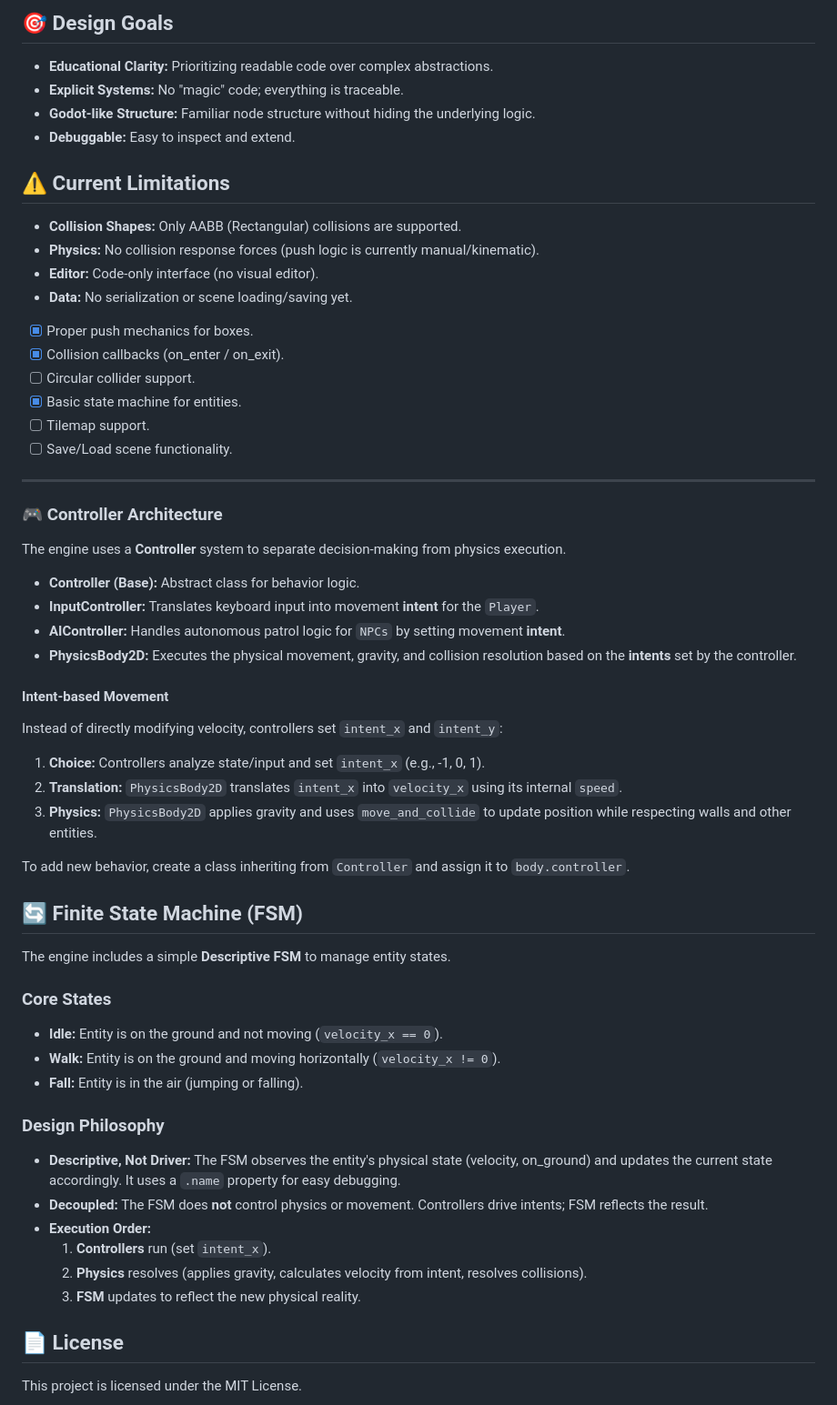
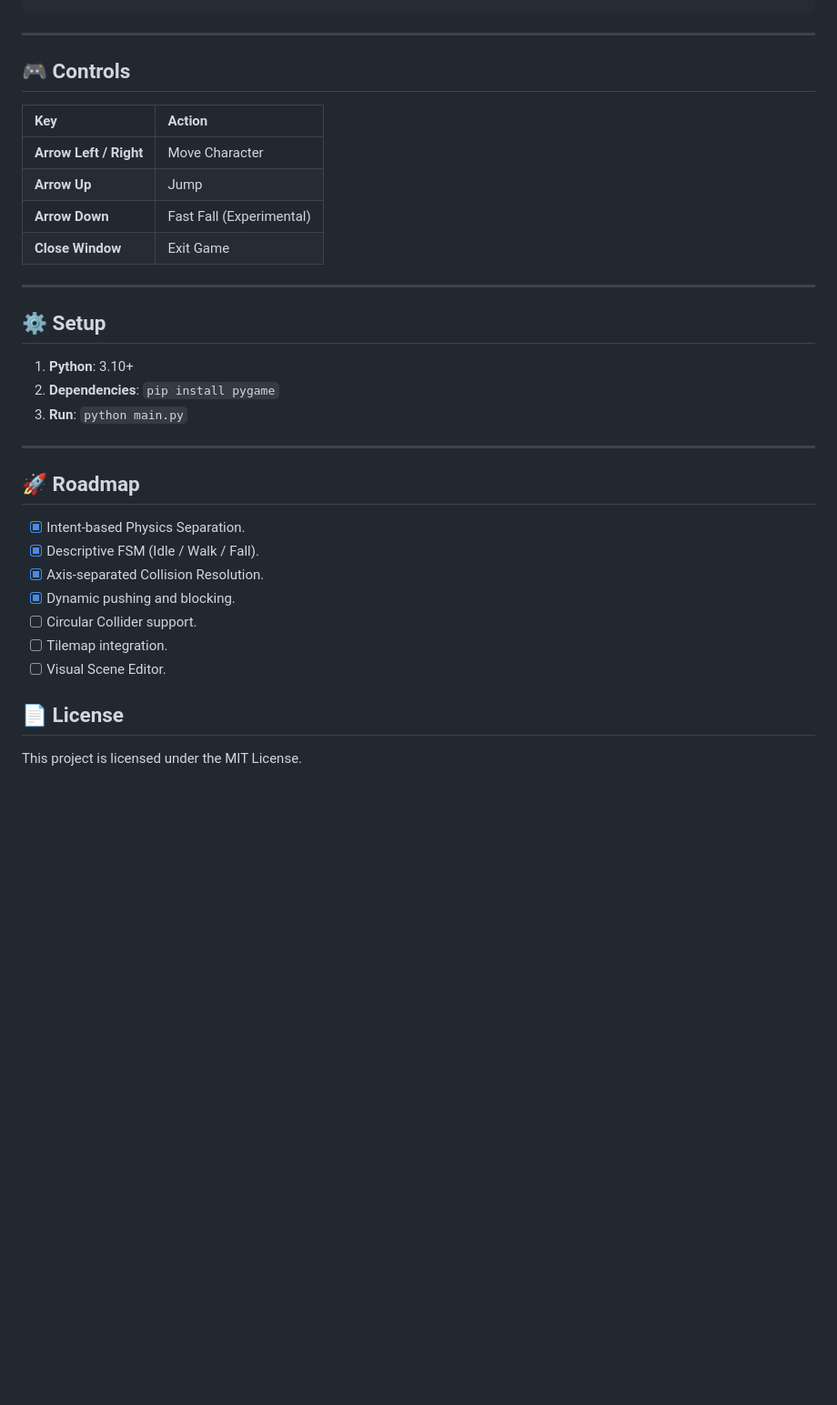
Before and after one commit to nalqit/py-engine, a Markdown page: README.md, the part around one of its changes. Shown at 91% size. GitHub-like rendering; blank space fills up the shorter version.

````diff
--- a/README.md
+++ b/README.md
@@ -150,65 +87,35 @@ src/
 ```
-
-## 🎯 Design Goals
-
-- **Educational Clarity:** Prioritizing readable code over complex abstractions.
-- **Explicit Systems:** No "magic" code; everything is traceable.
-- **Godot-like Structure:** Familiar node structure without hiding the underlying logic.
-- **Debuggable:** Easy to inspect and extend.
-
-## ⚠️ Current Limitations
-
-- **Collision Shapes:** Only AABB (Rectangular) collisions are supported.
-- **Physics:** No collision response forces (push logic is currently manual/kinematic).
-- **Editor:** Code-only interface (no visual editor).
-- **Data:** No serialization or scene loading/saving yet.
-
-* [x] Proper push mechanics for boxes.
-* [x] Collision callbacks (on_enter / on_exit).
-* [ ] Circular collider support.
-* [x] Basic state machine for entities.
-* [ ] Tilemap support.
-* [ ] Save/Load scene functionality.
 
 ---
 
-### 🎮 Controller Architecture
+## 🎮 Controls
 
-The engine uses a **Controller** system to separate decision-making from physics execution.
+| Key                    | Action                   |
+| :--------------------- | :----------------------- |
+| **Arrow Left / Right** | Move Character           |
+| **Arrow Up**           | Jump                     |
+| **Arrow Down**         | Fast Fall (Experimental) |
+| **Close Window**       | Exit Game                |
 
-- **Controller (Base):** Abstract class for behavior logic.
-- **InputController:** Translates keyboard input into movement **intent** for the `Player`.
-- **AIController:** Handles autonomous patrol logic for `NPCs` by setting movement **intent**.
-- **PhysicsBody2D:** Executes the physical movement, gravity, and collision resolution based on the **intents** set by the controller.
+---
 
-#### Intent-based Movement
+## ⚙️ Setup
 
-Instead of directly modifying velocity, controllers set `intent_x` and `intent_y`:
+1. **Python**: 3.10+
+2. **Dependencies**: `pip install pygame`
+3. **Run**: `python main.py`
 
-1.  **Choice:** Controllers analyze state/input and set `intent_x` (e.g., -1, 0, 1).
-2.  **Translation:** `PhysicsBody2D` translates `intent_x` into `velocity_x` using its internal `speed`.
-3.  **Physics:** `PhysicsBody2D` applies gravity and uses `move_and_collide` to update position while respecting walls and other entities.
+---
 
-To add new behavior, create a class inheriting from `Controller` and assign it to `body.controller`.
+## 🚀 Roadmap
 
-## 🔄 Finite State Machine (FSM)
-
-The engine includes a simple **Descriptive FSM** to manage entity states.
-
-### Core States
-
-- **Idle:** Entity is on the ground and not moving (`velocity_x == 0`).
-- **Walk:** Entity is on the ground and moving horizontally (`velocity_x != 0`).
-- **Fall:** Entity is in the air (jumping or falling).
-
-### Design Philosophy
-
-- **Descriptive, Not Driver:** The FSM observes the entity's physical state (velocity, on_ground) and updates the current state accordingly. It uses a `.name` property for easy debugging.
-- **Decoupled:** The FSM does **not** control physics or movement. Controllers drive intents; FSM reflects the result.
-- **Execution Order:**
-  1. **Controllers** run (set `intent_x`).
-  2. **Physics** resolves (applies gravity, calculates velocity from intent, resolves collisions).
-  3. **FSM** updates to reflect the new physical reality.
+- [x] Intent-based Physics Separation.
+- [x] Descriptive FSM (Idle / Walk / Fall).
+- [x] Axis-separated Collision Resolution.
+- [x] Dynamic pushing and blocking.
+- [ ] Circular Collider support.
+- [ ] Tilemap integration.
+- [ ] Visual Scene Editor.
 
 ## 📄 License
 
````
Also changed, not shown: other parts of README.md (+53 -116 lines).
